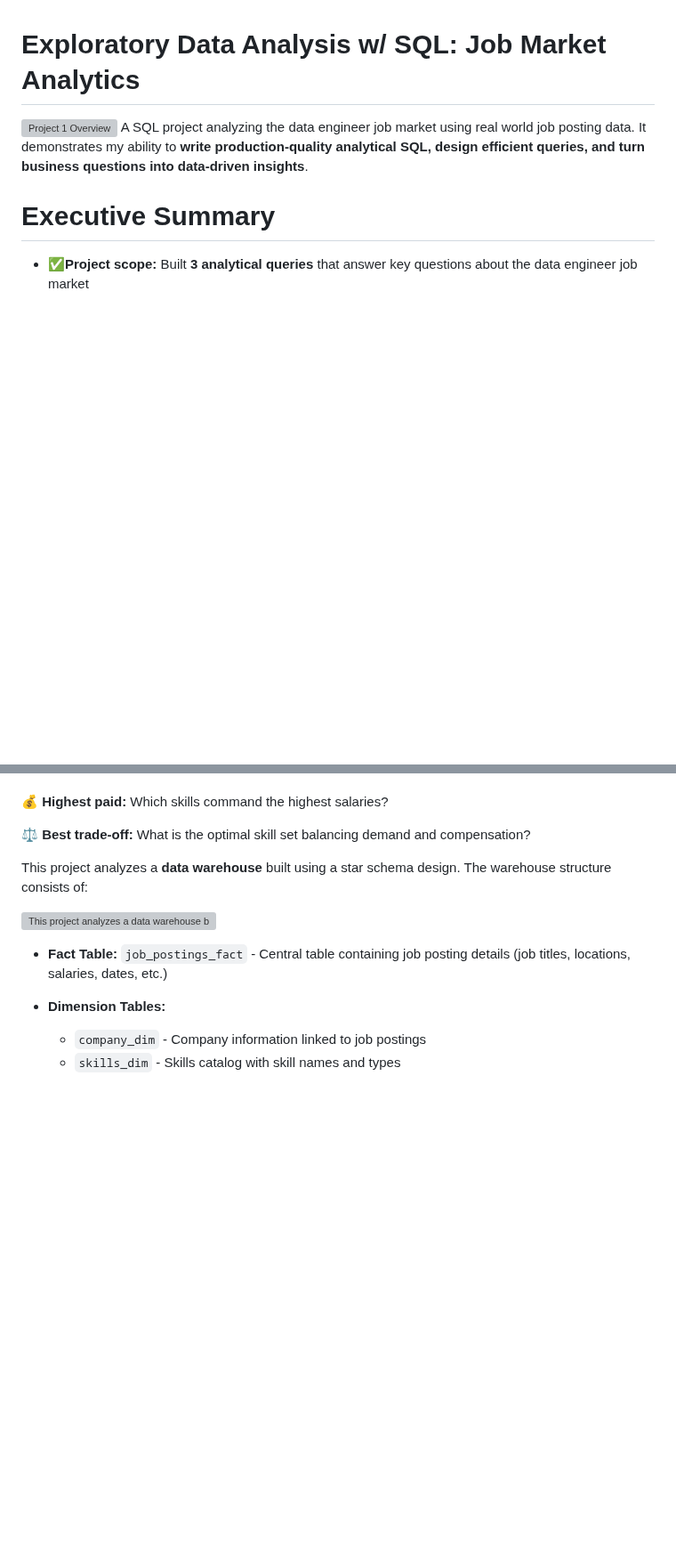
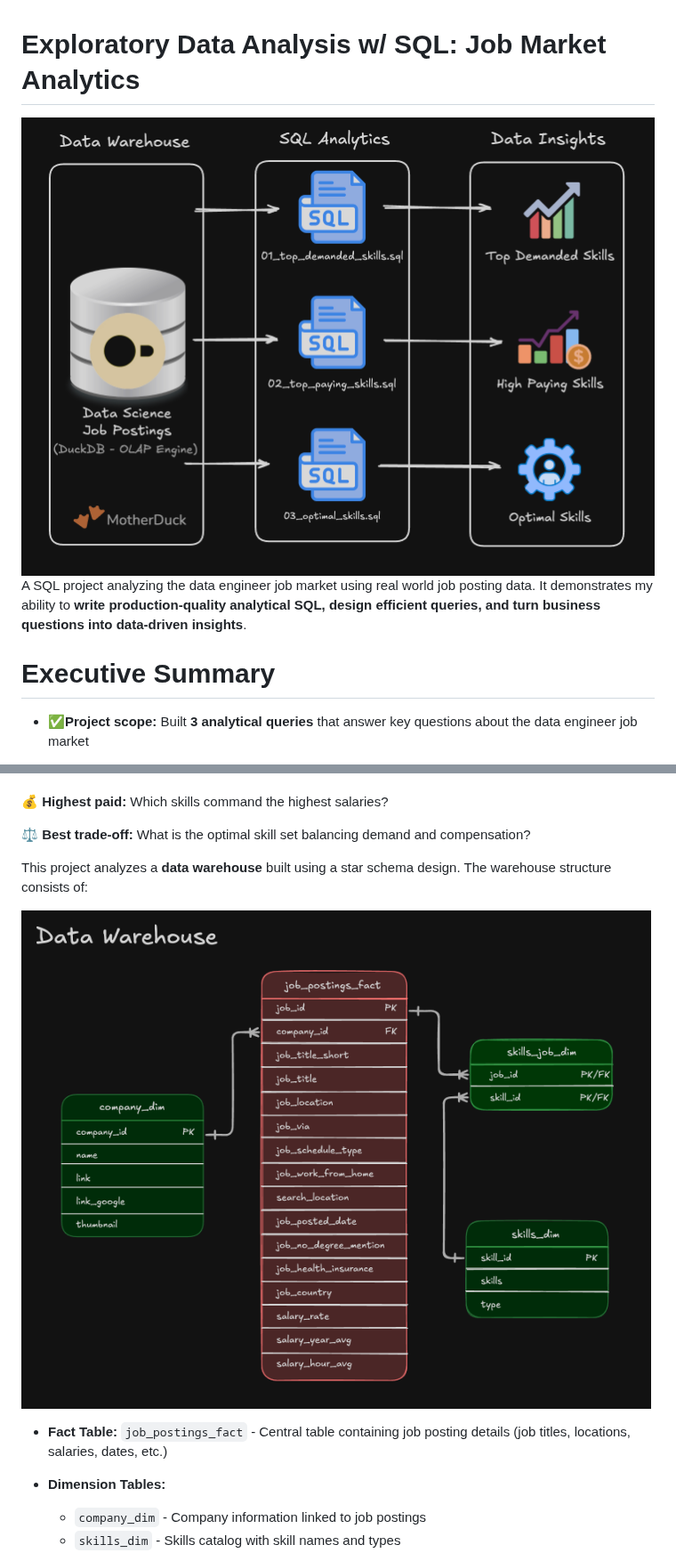
Before and after one commit to gnaza2000/SQL_Data_Engineering_Project, a Markdown page: 1_EDA/README.md, 2 parts joined by grey strips. Shown at 89% size. GitHub-like rendering; pictures changed too: Images/Data_Wearhouse_1.png (added), Images/Project_1.png (added); blank space fills up the shorter version; grey boxes are pictures that could not be loaded.

```diff
--- a/1_EDA/README.md
+++ b/1_EDA/README.md
@@ -1,6 +1,6 @@
 # Exploratory Data Analysis w/ SQL: Job Market Analytics
 
-![Project 1 Overview](../Images/images.png)
+![Project 1 Overview](../Images/Project_1.png)
 A SQL project analyzing the data engineer job market using real world job posting data. It demonstrates my ability to **write production-quality analytical SQL, design efficient queries, and turn business questions into data-driven insights**.
 
 # Executive Summary
@@ -33,7 +33,7 @@ Job market analysts need to answer questions like:
 
 This project analyzes a **data warehouse** built using a star schema design. The warehouse structure consists of:
 
-![This project analyzes a data warehouse built using a star schema design. The warehouse structure consists of:](../Images/images_0.png)
+![This project analyzes a data warehouse built using a star schema design. The warehouse structure consists of:](../Images/Data_Wearhouse_1.png)
 
 - **Fact Table:** `job_postings_fact` - Central table containing job posting details (job titles, locations, salaries, dates, etc.)
 
```
Also changed, not shown: 5 other files.
